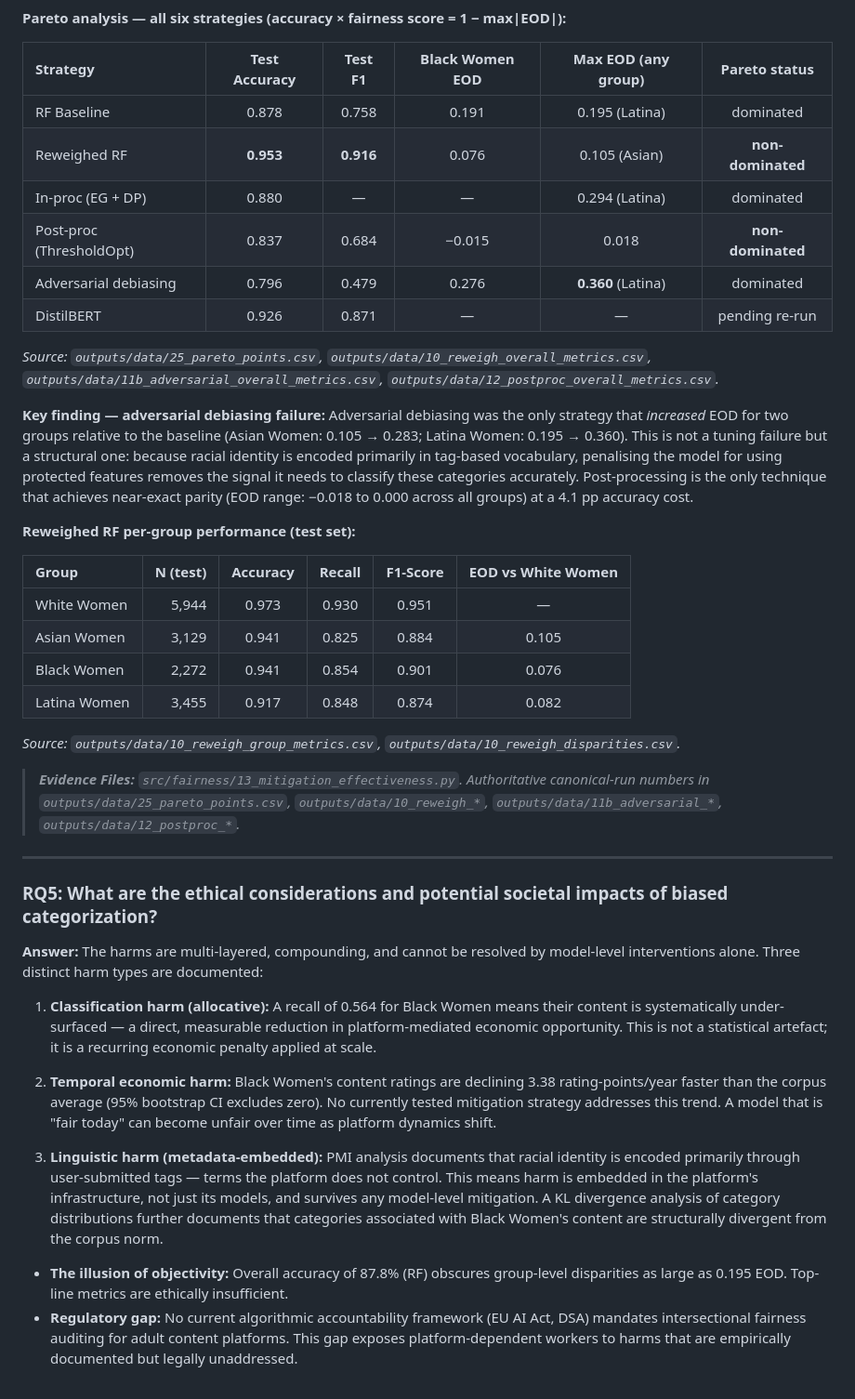
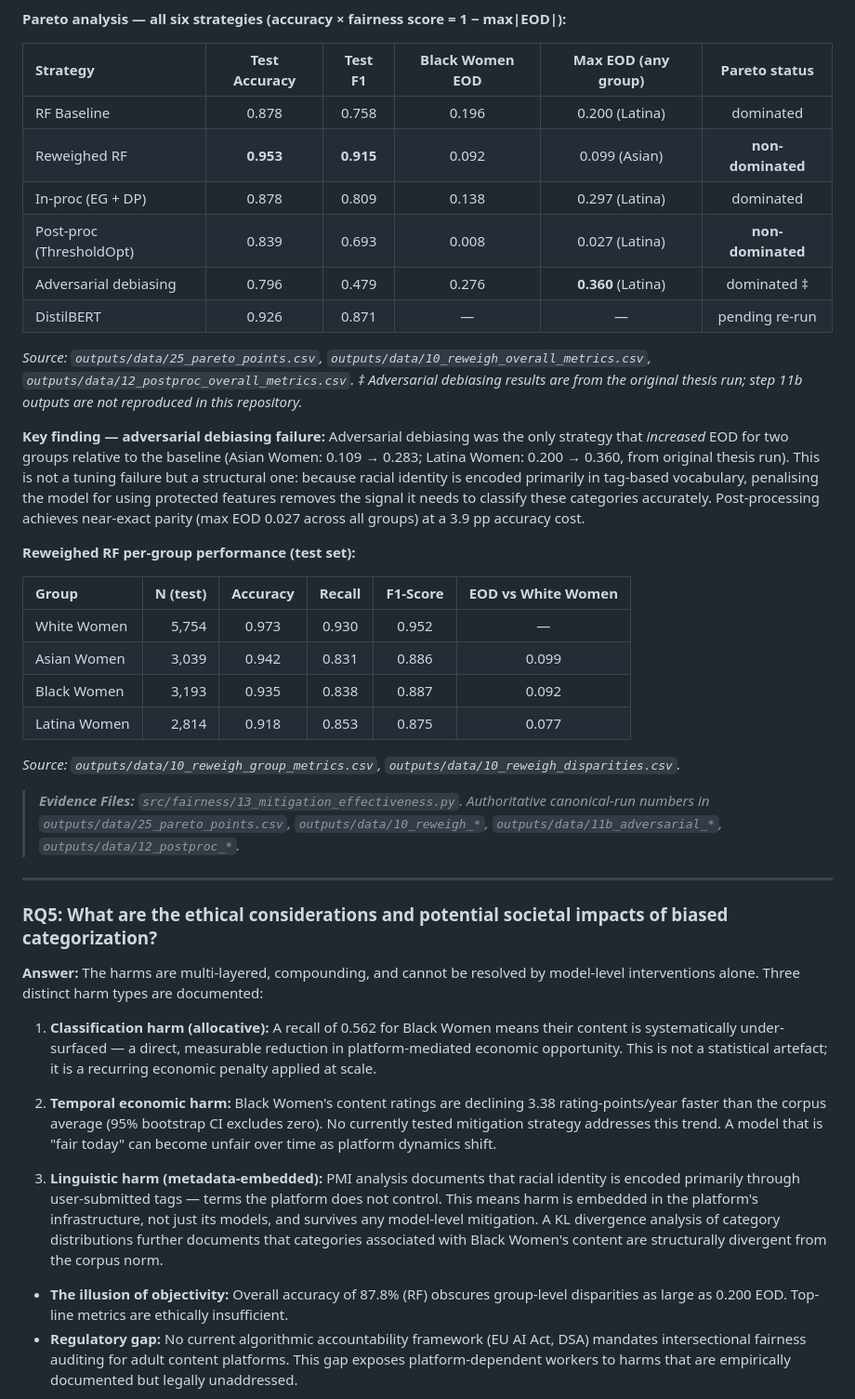
Before and after one commit to louiseluli/Thesis_UniEssex_revised, a Markdown page: README.md, the part around one of its changes. Shown at 93% size. Rendered like a GitHub page.

```diff
--- a/README.md
+++ b/README.md
@@ -107,25 +107,25 @@ Black Women recall (0.564) is 19.1 percentage-points below White Women (0.755):
 
 | Strategy | Test Accuracy | Test F1 | Black Women EOD | Max EOD (any group) | Pareto status |
 | :------- | :-----------: | :-----: | :-------------: | :-----------------: | :-----------: |
-| RF Baseline | 0.878 | 0.758 | 0.191 | 0.195 (Latina) | dominated |
-| Reweighed RF | **0.953** | **0.916** | 0.076 | 0.105 (Asian) | **non-dominated** |
-| In-proc (EG + DP) | 0.880 | — | — | 0.294 (Latina) | dominated |
-| Post-proc (ThresholdOpt) | 0.837 | 0.684 | −0.015 | 0.018 | **non-dominated** |
-| Adversarial debiasing | 0.796 | 0.479 | 0.276 | **0.360** (Latina) | dominated |
+| RF Baseline | 0.878 | 0.758 | 0.196 | 0.200 (Latina) | dominated |
+| Reweighed RF | **0.953** | **0.915** | 0.092 | 0.099 (Asian) | **non-dominated** |
+| In-proc (EG + DP) | 0.878 | 0.809 | 0.138 | 0.297 (Latina) | dominated |
+| Post-proc (ThresholdOpt) | 0.839 | 0.693 | 0.008 | 0.027 (Latina) | **non-dominated** |
+| Adversarial debiasing | 0.796 | 0.479 | 0.276 | **0.360** (Latina) | dominated ‡ |
 | DistilBERT | 0.926 | 0.871 | — | — | pending re-run |
 
-*Source: `outputs/data/25_pareto_points.csv`, `outputs/data/10_reweigh_overall_metrics.csv`, `outputs/data/11b_adversarial_overall_metrics.csv`, `outputs/data/12_postproc_overall_metrics.csv`.*
+*Source: `outputs/data/25_pareto_points.csv`, `outputs/data/10_reweigh_overall_metrics.csv`, `outputs/data/12_postproc_overall_metrics.csv`. ‡ Adversarial debiasing results are from the original thesis run; step 11b outputs are not reproduced in this repository.*
 
-**Key finding — adversarial debiasing failure:** Adversarial debiasing was the only strategy that *increased* EOD for two groups relative to the baseline (Asian Women: 0.105 → 0.283; Latina Women: 0.195 → 0.360). This is not a tuning failure but a structural one: because racial identity is encoded primarily in tag-based vocabulary, penalising the model for using protected features removes the signal it needs to classify these categories accurately. Post-processing is the only technique that achieves near-exact parity (EOD range: −0.018 to 0.000 across all groups) at a 4.1 pp accuracy cost.
+**Key finding — adversarial debiasing failure:** Adversarial debiasing was the only strategy that *increased* EOD for two groups relative to the baseline (Asian Women: 0.109 → 0.283; Latina Women: 0.200 → 0.360, from original thesis run). This is not a tuning failure but a structural one: because racial identity is encoded primarily in tag-based vocabulary, penalising the model for using protected features removes the signal it needs to classify these categories accurately. Post-processing achieves near-exact parity (max EOD 0.027 across all groups) at a 3.9 pp accuracy cost.
 
 **Reweighed RF per-group performance (test set):**
 
 | Group        | N (test) | Accuracy | Recall | F1-Score | EOD vs White Women |
 | :----------- | -------: | :------: | :----: | :------: | :----------------: |
-| White Women  |    5,944 |  0.973   | 0.930  |  0.951   |         —          |
-| Asian Women  |    3,129 |  0.941   | 0.825  |  0.884   |       0.105        |
-| Black Women  |    2,272 |  0.941   | 0.854  |  0.901   |       0.076        |
-| Latina Women |    3,455 |  0.917   | 0.848  |  0.874   |       0.082        |
+| White Women  |    5,754 |  0.973   | 0.930  |  0.952   |         —          |
+| Asian Women  |    3,039 |  0.942   | 0.831  |  0.886   |       0.099        |
+| Black Women  |    3,193 |  0.935   | 0.838  |  0.887   |       0.092        |
+| Latina Women |    2,814 |  0.918   | 0.853  |  0.875   |       0.077        |
 
 *Source: `outputs/data/10_reweigh_group_metrics.csv`, `outputs/data/10_reweigh_disparities.csv`.*
 
@@ -137,13 +137,13 @@ Black Women recall (0.564) is 19.1 percentage-points below White Women (0.755):
 
 **Answer:** The harms are multi-layered, compounding, and cannot be resolved by model-level interventions alone. Three distinct harm types are documented:
 
-1. **Classification harm (allocative):** A recall of 0.564 for Black Women means their content is systematically under-surfaced — a direct, measurable reduction in platform-mediated economic opportunity. This is not a statistical artefact; it is a recurring economic penalty applied at scale.
+1. **Classification harm (allocative):** A recall of 0.562 for Black Women means their content is systematically under-surfaced — a direct, measurable reduction in platform-mediated economic opportunity. This is not a statistical artefact; it is a recurring economic penalty applied at scale.
 
 2. **Temporal economic harm:** Black Women's content ratings are declining 3.38 rating-points/year faster than the corpus average (95% bootstrap CI excludes zero). No currently tested mitigation strategy addresses this trend. A model that is "fair today" can become unfair over time as platform dynamics shift.
 
 3. **Linguistic harm (metadata-embedded):** PMI analysis documents that racial identity is encoded primarily through user-submitted tags — terms the platform does not control. This means harm is embedded in the platform's infrastructure, not just its models, and survives any model-level mitigation. A KL divergence analysis of category distributions further documents that categories associated with Black Women's content are structurally divergent from the corpus norm.
 
-- **The illusion of objectivity:** Overall accuracy of 87.8% (RF) obscures group-level disparities as large as 0.195 EOD. Top-line metrics are ethically insufficient.
+- **The illusion of objectivity:** Overall accuracy of 87.8% (RF) obscures group-level disparities as large as 0.200 EOD. Top-line metrics are ethically insufficient.
 - **Regulatory gap:** No current algorithmic accountability framework (EU AI Act, DSA) mandates intersectional fairness auditing for adult content platforms. This gap exposes platform-dependent workers to harms that are empirically documented but legally unaddressed.
 
 > _**Evidence Files:** `src/analysis/17_engagement_bias_analysis.py`, `src/analysis/19_advanced_statistics.py`. Key numbers in `outputs/data/19_trend_slopes.csv`, `outputs/data/19_category_divergence.csv`, `outputs/data/03_pmi_intersectional_black_women.csv`. Harm taxonomy: `theory/harm_taxonomy.yaml`._
```
Also changed, not shown: other parts of README.md (+16 -16 lines).
